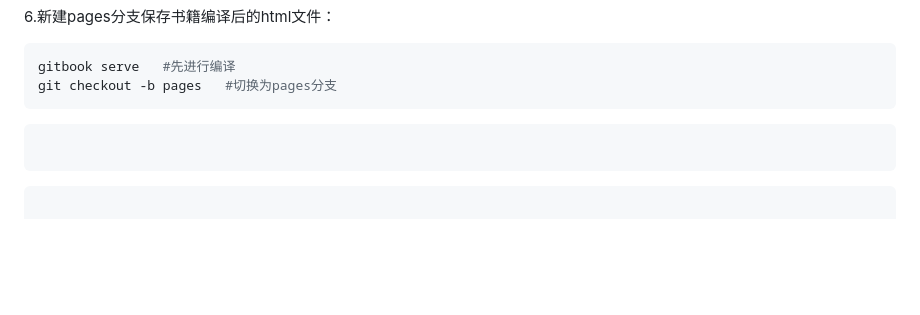
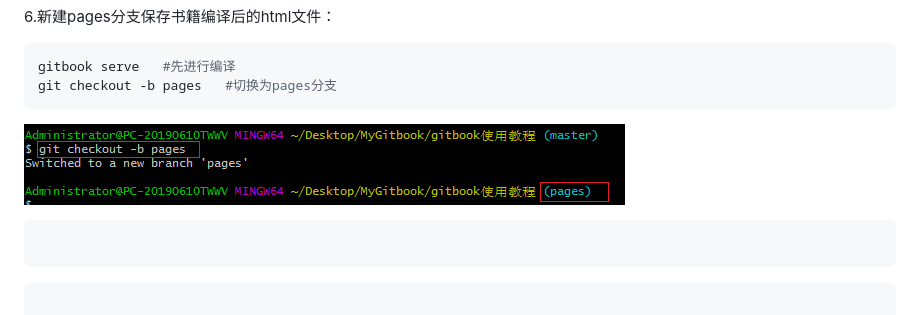
Before and after one commit to si-lei/MyFirstGitbook, a Markdown page: 4. 电子书部署到github.md, the part around the change. Rendered like a GitHub page; pictures changed too: SUMMARY.assets/1577604796359.png (added); blank space fills up the shorter version.

Commit message:
提交master1

````diff
--- a/4. 电子书部署到github.md
+++ b/4. 电子书部署到github.md
@@ -87,7 +87,7 @@ gitbook serve	#先进行编译
 git checkout -b pages	#切换为pages分支
 ```
 
-
+![1577604796359](SUMMARY.assets/1577604796359.png)
 
 
 
````
